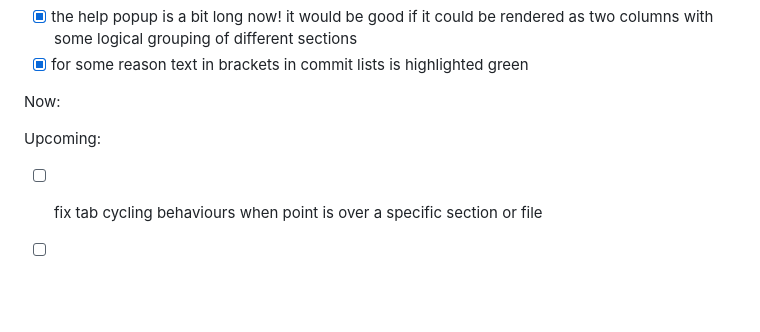
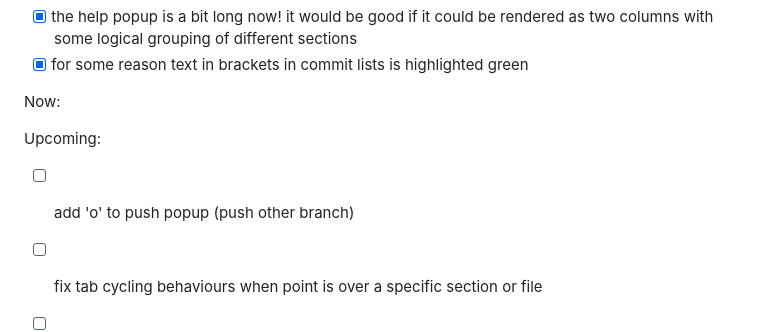
Before and after one commit to actionshrimp/gitlad.nvim, a Markdown page: TODOS.md, the part around the change. Rendered like a GitHub page; blank space fills up the shorter version.

Commit message:
update todos

```diff
--- a/TODOS.md
+++ b/TODOS.md
@@ -26,6 +26,7 @@ Done:
 Now:
 
 Upcoming:
+- [ ] add 'o' to push popup (push other branch)
 - [ ] fix tab cycling behaviours when point is over a specific section or file
 - [ ] Reflog HEAD on log view
 - [ ] add a 'view is stale' indicator
```
